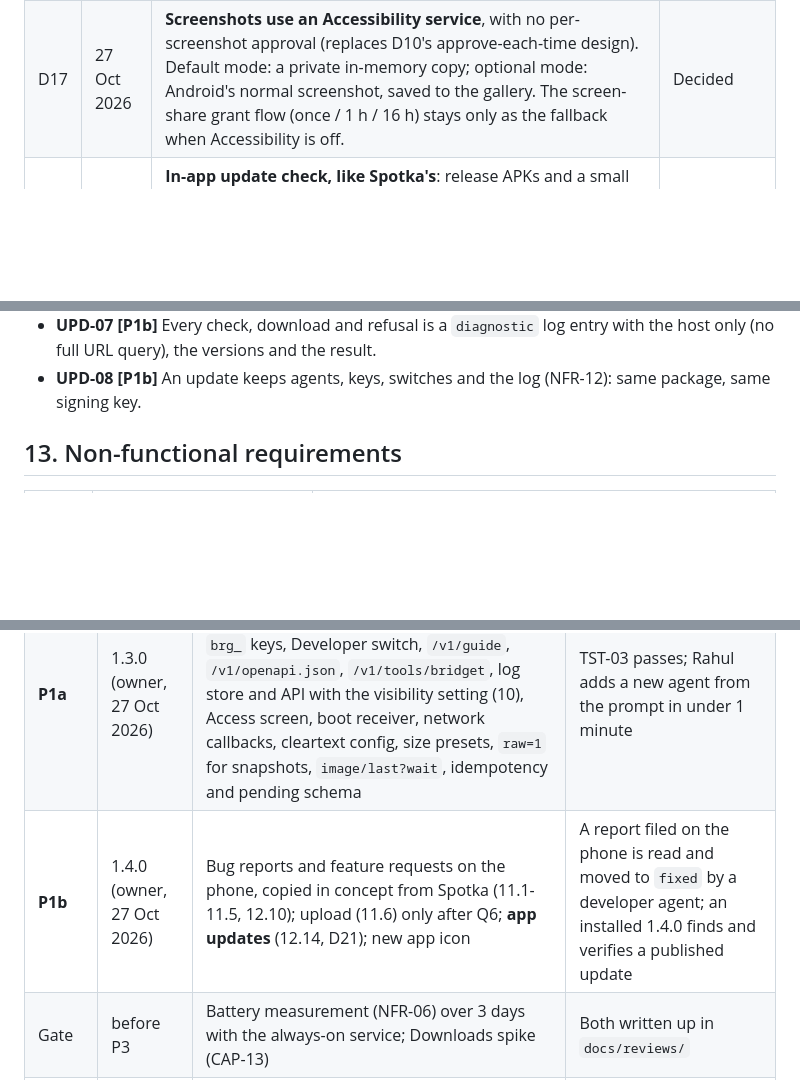
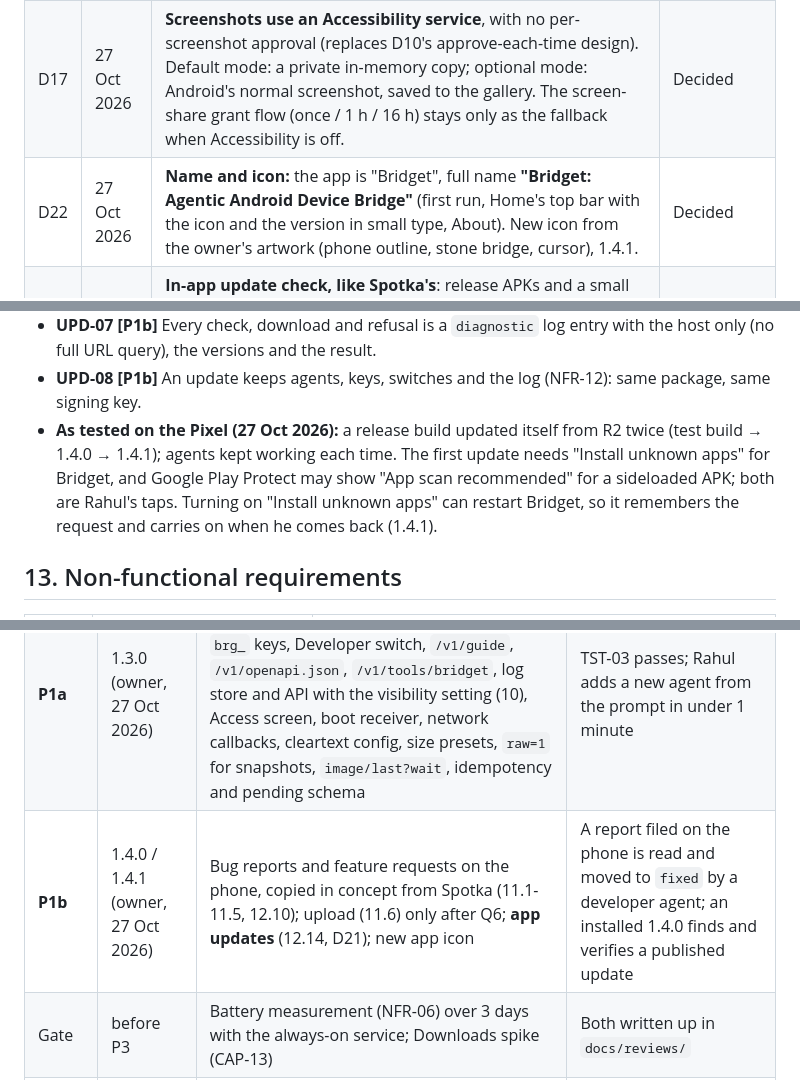
Before and after one commit to sponicgarden/bridgit, a Markdown page: docs/bridget-spec-v2.md, 3 parts joined by grey strips. Drawn GitHub-style; blank space fills up the shorter version.

Commit message:
Spec: D22 name and icon; update path as tested on the Pixel
Co-Authored-By: Claude Opus 5.5 <noreply@anthropic.com>

```diff
--- a/docs/bridget-spec-v2.md
+++ b/docs/bridget-spec-v2.md
@@ -104,6 +104,7 @@ should treat these as settled unless a serious problem is found.
 | D15 | 27 Oct 2026 | Screens use **native Kotlin Android Views with Material 3 components**, with a "techie but friendly" look (section 12). | Decided |
 | D16 | 27 Oct 2026 | Spec **"maximum capabilities"**: describe everything Android allows that's useful to a personal agent, phased (section 16). | Decided |
 | D17 | 27 Oct 2026 | **Screenshots use an Accessibility service**, with no per-screenshot approval (replaces D10's approve-each-time design). Default mode: a private in-memory copy; optional mode: Android's normal screenshot, saved to the gallery. The screen-share grant flow (once / 1 h / 16 h) stays only as the fallback when Accessibility is off. | Decided |
+| D22 | 27 Oct 2026 | **Name and icon:** the app is "Bridget", full name **"Bridget: Agentic Android Device Bridge"** (first run, Home's top bar with the icon and the version in small type, About). New icon from the owner's artwork (phone outline, stone bridge, cursor), 1.4.1. | Decided |
 | D21 | 27 Oct 2026 | **In-app update check, like Spotka's**: release APKs and a small `latest.json` are published to Sponic's **public R2** bucket; Bridget checks it over HTTPS, verifies the download (SHA-256, package, versionCode, signing certificate) and hands it to Android's installer, which always asks Rahul to confirm. Shipped with P1b as 1.4.0, with a new app icon. Section 12.14. | Decided |
 | D20 | 27 Oct 2026 | No production users before P1a; no migration from 1.2; old 64-hex keys and 1.2 field names are not kept. P1a is installed fresh (uninstall 1.2.0 first) and every agent is paired again with a new `brg_` key. Appendix F (MIG-01..05) is dropped. | Decided |
 
@@ -1798,6 +1799,12 @@ its debug builds; Bridget's is for its **release** build.
   entry with the host only (no full URL query), the versions and the result.
 - **UPD-08 [P1b]** An update keeps agents, keys, switches and the log
   (NFR-12): same package, same signing key.
+- **As tested on the Pixel (27 Oct 2026):** a release build updated itself
+  from R2 twice (test build → 1.4.0 → 1.4.1); agents kept working each time.
+  The first update needs "Install unknown apps" for Bridget, and Google Play
+  Protect may show "App scan recommended" for a sideloaded APK; both are
+  Rahul's taps. Turning on "Install unknown apps" can restart Bridget, so it
+  remembers the request and carries on when he comes back (1.4.1).
 
 ## 13. Non-functional requirements
 
@@ -1886,7 +1893,7 @@ its debug builds; Bridget's is for its **release** build.
 |---|---|---|---|
 | Built | 1.0-1.2 | Listener, keys, camera photo, mic clip, gallery, last image, audit log, four agents | Done 26 Oct 2026 |
 | **P1a** | 1.3.0 (owner, 27 Oct 2026) | New UI shell (12.1-12.5, 12.7-12.9, 12.11-12.13), setup prompt flow (6) with AGT-05a, `brg_` keys, Developer switch, `/v1/guide`, `/v1/openapi.json`, `/v1/tools/bridget`, log store and API with the visibility setting (10), Access screen, boot receiver, network callbacks, cleartext config, size presets, `raw=1` for snapshots, `image/last?wait`, idempotency and pending schema | TST-03 passes; Rahul adds a new agent from the prompt in under 1 minute |
-| **P1b** | 1.4.0 (owner, 27 Oct 2026) | Bug reports and feature requests on the phone, copied in concept from Spotka (11.1-11.5, 12.10); upload (11.6) only after Q6; **app updates** (12.14, D21); new app icon | A report filed on the phone is read and moved to `fixed` by a developer agent; an installed 1.4.0 finds and verifies a published update |
+| **P1b** | 1.4.0 / 1.4.1 (owner, 27 Oct 2026) | Bug reports and feature requests on the phone, copied in concept from Spotka (11.1-11.5, 12.10); upload (11.6) only after Q6; **app updates** (12.14, D21); new app icon | A report filed on the phone is read and moved to `fixed` by a developer agent; an installed 1.4.0 finds and verifies a published update |
 | Gate | before P3 | Battery measurement (NFR-06) over 3 days with the always-on service; Downloads spike (CAP-13) | Both written up in `docs/reviews/` |
 | **P2** | 2.1 | Interactions (8.13) + Inbox (12.6) + events and callbacks (9), open link (8.20), Quick Settings tile, **Accessibility screenshots** (8.10) | A no-webhook agent gets an answer within 1 s of the tap; an agent gets a screenshot in under 1 s with no prompt |
 | **P3** | 2.2 | Phone status and context (8.7), sensors (8.21), location (8.8), flashlight and controls (8.9), find my phone (8.14), gallery filters, videos and downloads (8.5) | Each endpoint's acceptance test on the Pixel |
```
